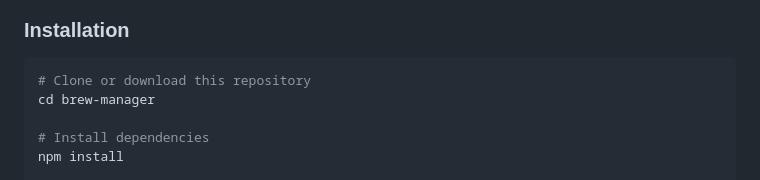
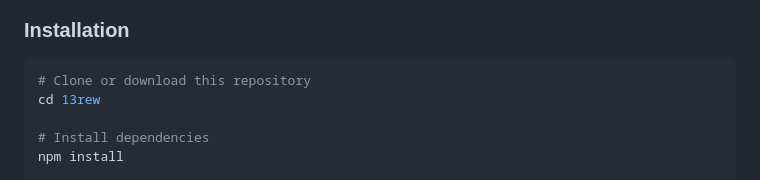
Before and after one commit to rrajendran/13rew, a Markdown page: README.md, the part around one of its changes. GitHub-like rendering.

Commit message:
Fix directory name in README and update links
Updated directory name in installation instructions and links.

````diff
--- a/README.md
+++ b/README.md
@@ -31,7 +31,7 @@ A modern, native-feeling GUI for Homebrew — fast, safe, and developer-friendly
 
 ```bash
 # Clone or download this repository
-cd brew-manager
+cd 13rew
 
 # Install dependencies
 npm install
````
Also changed, not shown: other parts of README.md (+1 -1 lines).
